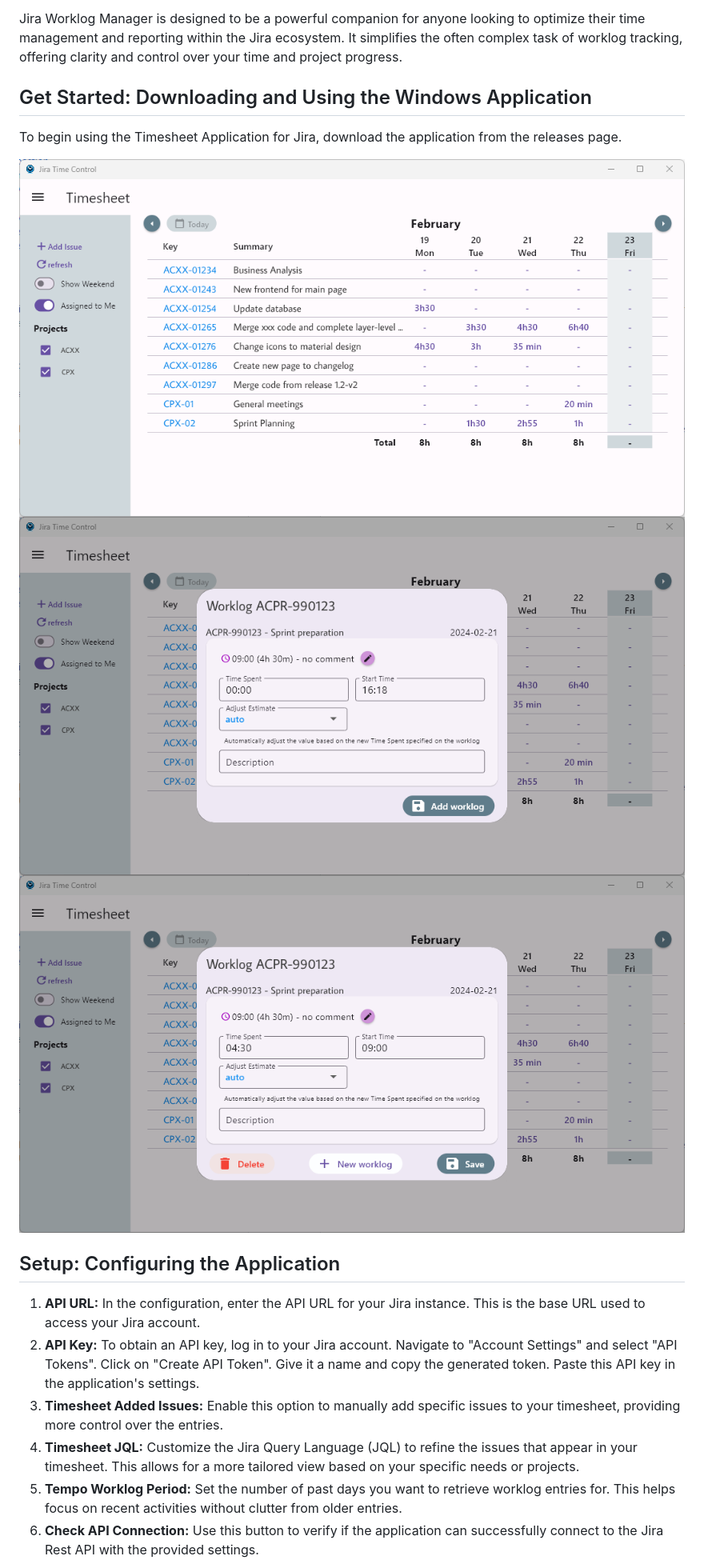
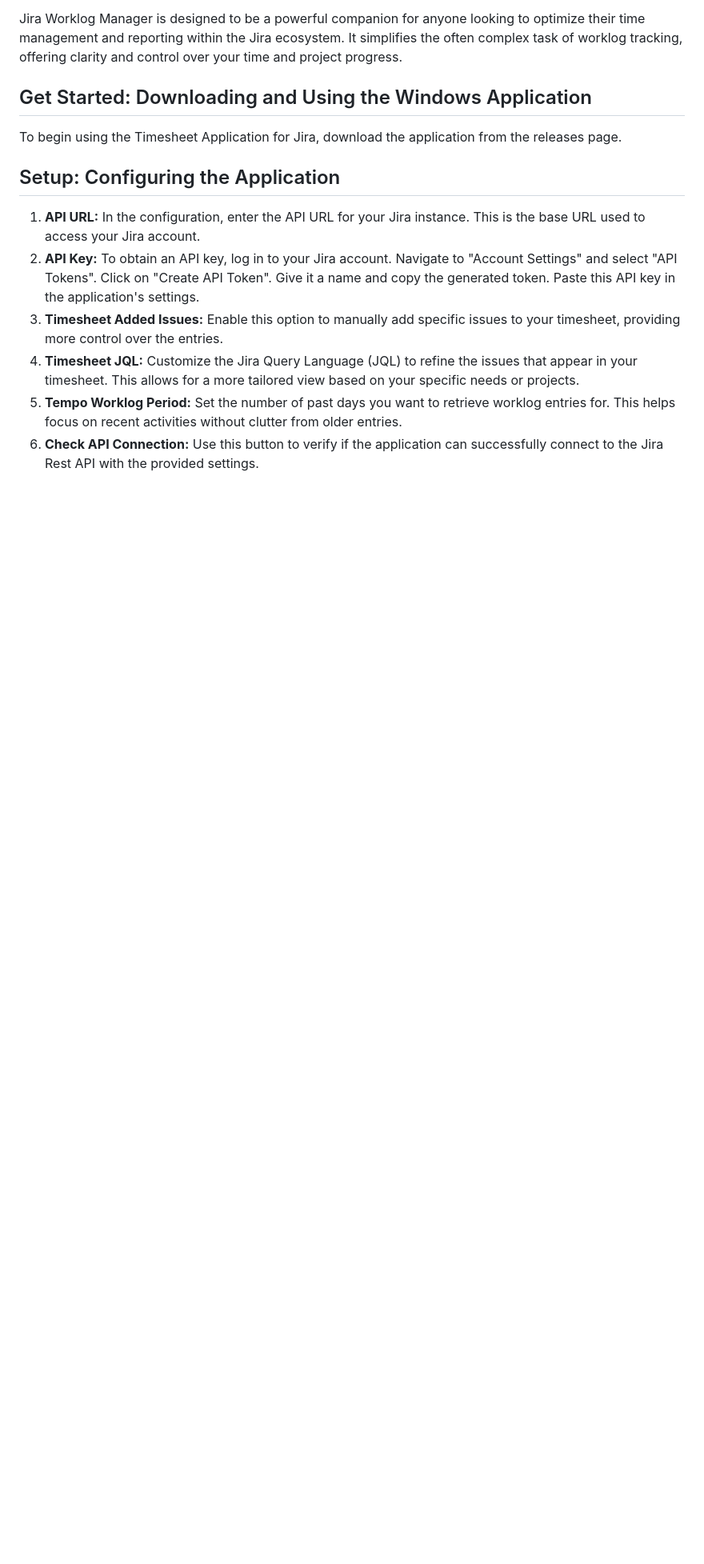
Before and after one commit to luisfgfurtado/jira_time_ctrl, a Markdown page: README.md, the part around one of its changes. Shown at 80% size. Drawn GitHub-style; blank space fills up the shorter version.

```diff
--- a/README.md
+++ b/README.md
@@ -24,10 +28,6 @@ Jira Worklog Manager is designed to be a powerful companion for anyone looking t
 
 To begin using the Timesheet Application for Jira, download the application from the releases page.
 
-![alt text](https://github.com/luisfgfurtado/jira_time_ctrl/blob/main/res/mainwindow.png?raw=true)
-![alt text](https://github.com/luisfgfurtado/jira_time_ctrl/blob/main/res/openworklog.png?raw=true)
-![alt text](https://github.com/luisfgfurtado/jira_time_ctrl/blob/main/res/editworklog.png?raw=true)
-
 ## Setup: Configuring the Application
 
 1. **API URL:** In the configuration, enter the API URL for your Jira instance. This is the base URL used to access your Jira account.
```
Also changed, not shown: other parts of README.md (+4 -0 lines).
